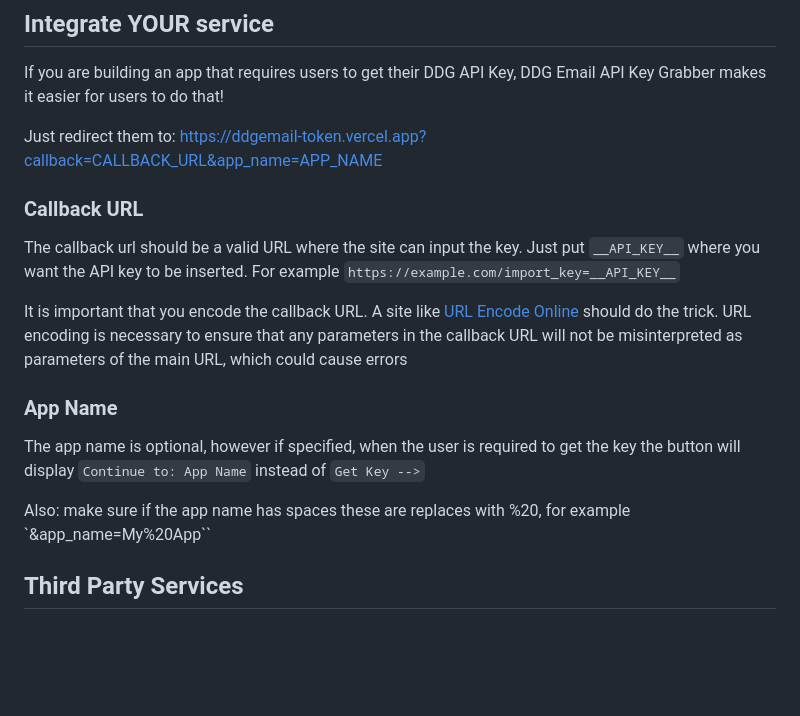
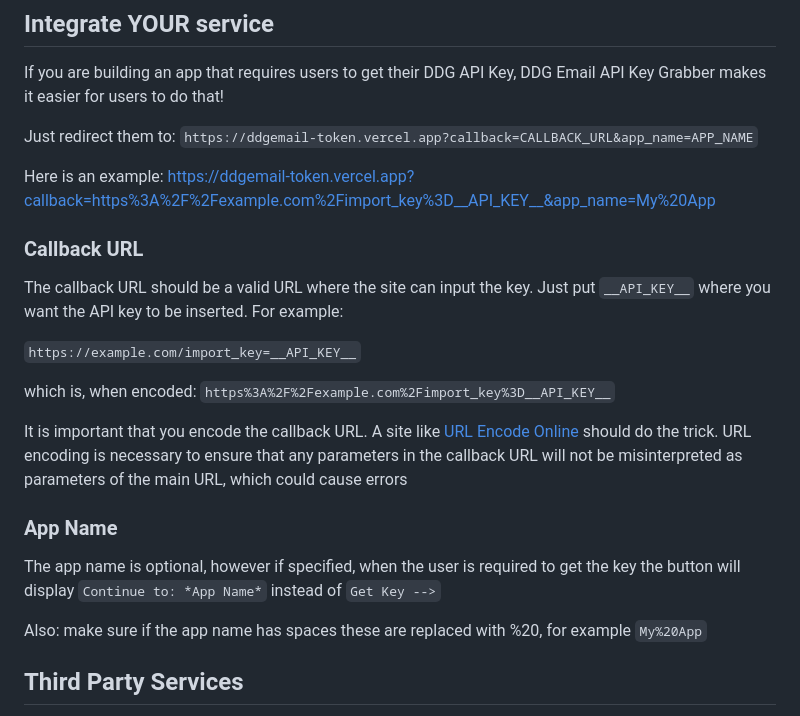
Before and after one commit to Hamster45105/ddgemail-token, a Markdown page: README.md, the part around the change. Drawn GitHub-style; blank space fills up the shorter version.

```diff
--- a/README.md
+++ b/README.md
@@ -30,19 +30,28 @@ If you can't get the key because an error occured, open an issue.
 ## Integrate YOUR service
 If you are building an app that requires users to get their DDG API Key, DDG Email API Key Grabber makes it easier for users to do that!
 
-Just redirect them to: https://ddgemail-token.vercel.app?callback=CALLBACK_URL&app_name=APP_NAME
+Just redirect them to: `https://ddgemail-token.vercel.app?callback=CALLBACK_URL&app_name=APP_NAME`
+
+Here is an example:
+https://ddgemail-token.vercel.app?callback=https%3A%2F%2Fexample.com%2Fimport_key%3D__API_KEY__&app_name=My%20App
+
 
 ### Callback URL
 
-The callback url should be a valid URL where the site can input the key. Just put `__API_KEY__` where you want the API key to be inserted. For example `https://example.com/import_key=__API_KEY__`
+The callback URL should be a valid URL where the site can input the key. Just put `__API_KEY__` where you want the API key to be inserted. For example:
+
+`https://example.com/import_key=__API_KEY__`
+
+which is, when encoded:
+ `https%3A%2F%2Fexample.com%2Fimport_key%3D__API_KEY__`
 
 It is important that you encode the callback URL. A site like [URL Encode Online](https://www.urlencoder.io/) should do the trick. URL encoding is necessary to ensure that any parameters in the callback URL will not be misinterpreted as parameters of the main URL, which could cause errors
 
 
 ### App Name
-The app name is optional, however if specified, when the user is required to get the key the button will display `Continue to: App Name` instead of `Get Key -->`
+The app name is optional, however if specified, when the user is required to get the key the button will display `Continue to: *App Name*` instead of `Get Key -->`
 
-Also: make sure if the app name has spaces these are replaces with %20, for example `&app_name=My%20App``
+Also: make sure if the app name has spaces these are replaced with %20, for example `My%20App`
 
 ## Third Party Services
 To prevent spam and bots, the website uses [hCatpcha](https://www.hcaptcha.com/what-is-hcaptcha-about) (a more privacy friendly alternative to reCaptcha). Here are their [terms of service](https://hcaptcha.com/terms) and [privacy policy](https://hcaptcha.com/privacy).
```
